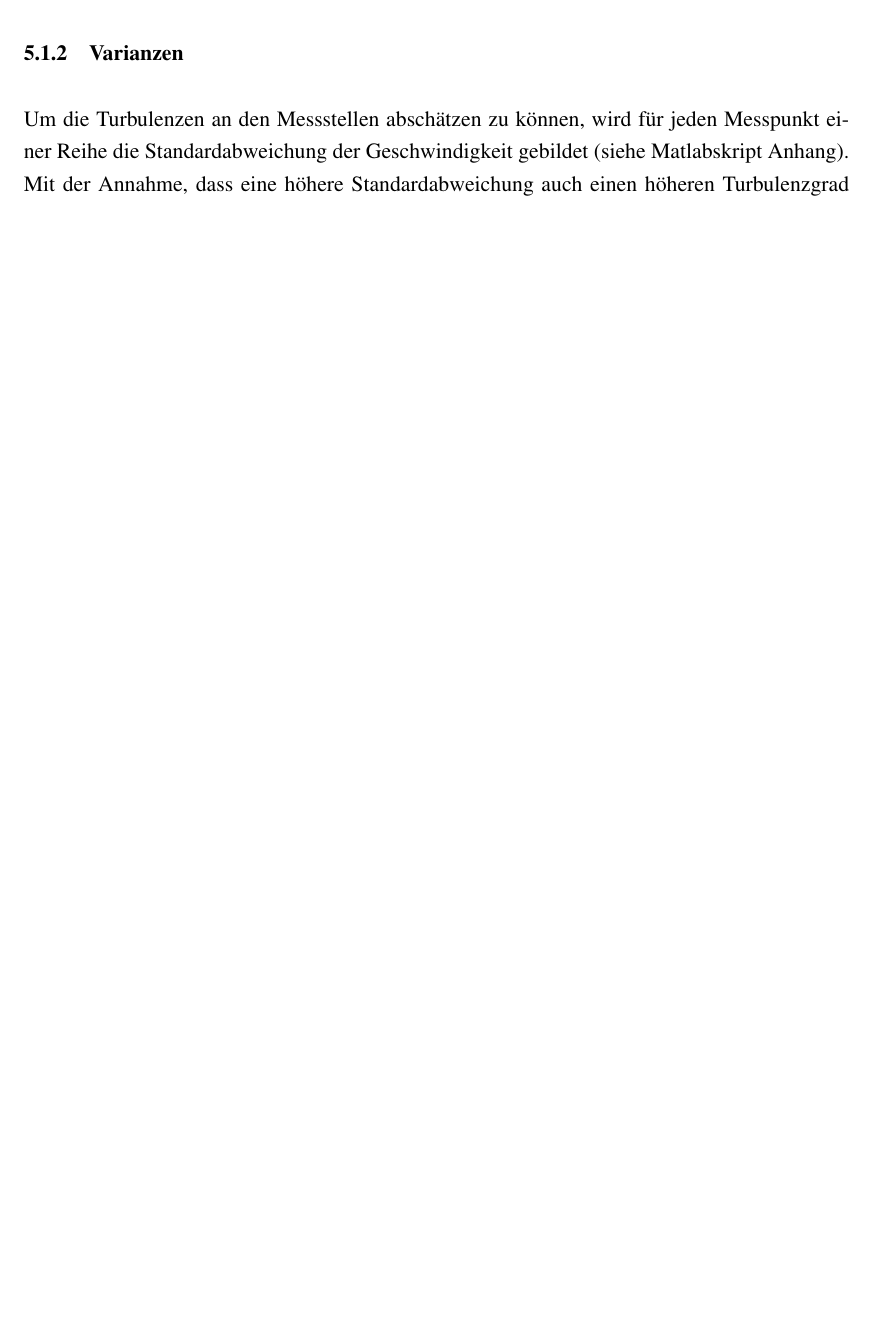
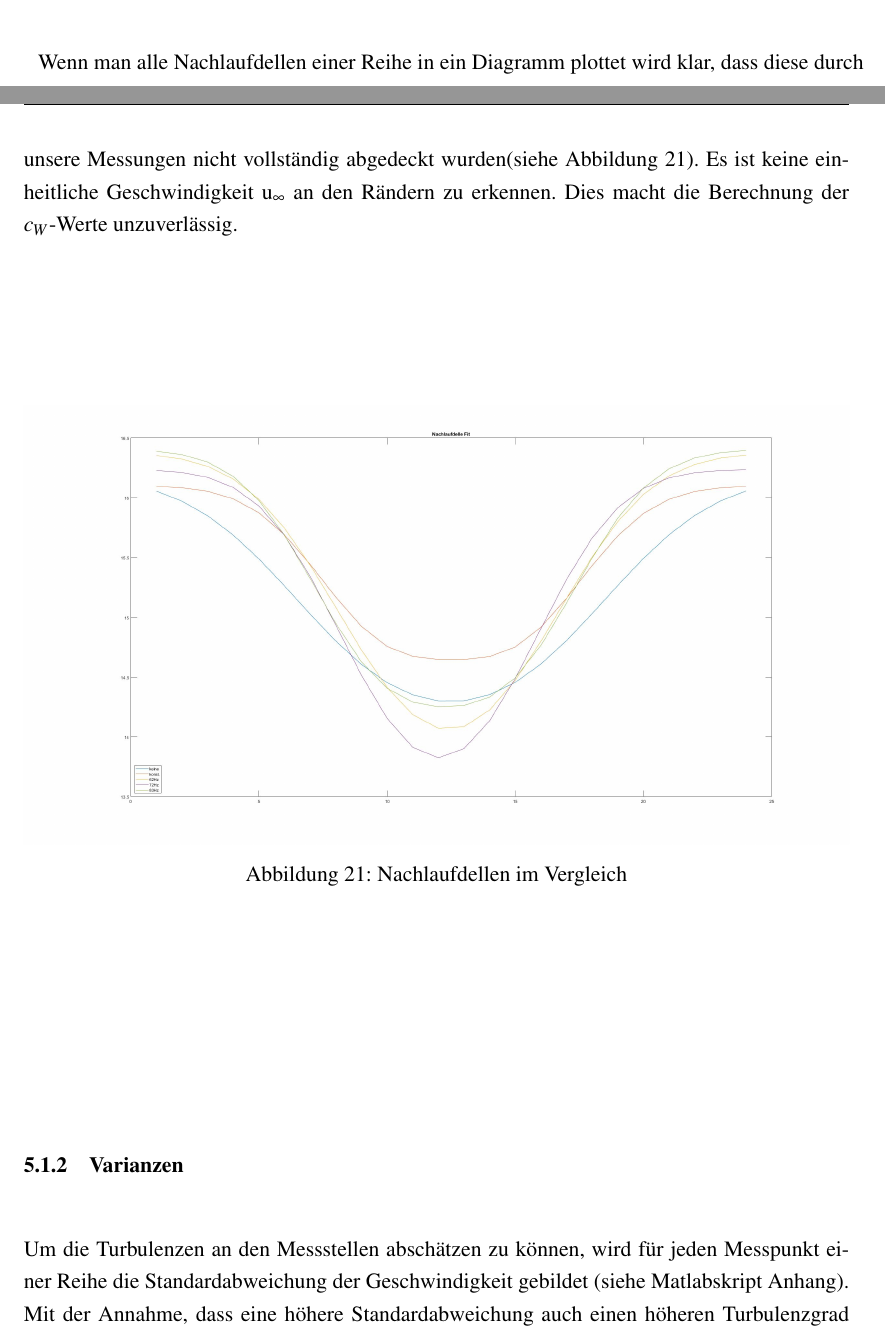
Before and after one commit to NicolaiFlemming/Projektarbeit, a LaTeX document (Bericht/document.tex): part of page 33 of 47 before the commit and two parts of pages 32 and 33 of 48 after it, the two joined at a grey line, cut at the place of the change, the shorter picture padded with empty space. Compiled offline with pdfLaTeX; the source files are stored in an older character set and shown here as Unicode.

Commit message:
Ergänzen Kapitel Widerstandsberechung

```diff
--- a/Bericht/document.tex
+++ b/Bericht/document.tex
@@ -691,6 +691,15 @@
 		\end{subfigure}\hfil
 	\end{figure}
 
+	Wenn man alle Nachlaufdellen einer Reihe in ein Diagramm plottet wird klar, dass diese durch unsere Messungen nicht vollständig abgedeckt wurden(siehe Abbildung \ref{fig:Nachlaufdellen_vgl}). Es ist keine einheitliche Geschwindigkeit u$_{\infty}$ an den Rändern zu erkennen. Dies macht die Berechnung der $c_{W}$-Werte unzuverlässig.
+
+	\begin{figure}[H]
+		\centering
+		\includegraphics[width=\linewidth]{Bilder/Nachlaufdellen.jpg}
+		\caption{Nachlaufdellen im Vergleich}
+		\label{fig:Nachlaufdellen_vgl}
+	\end{figure}
+
 	\subsubsection{Varianzen}
 	\label{sc:Varianzen_rech}
 
```
Also changed, not shown: 5 other files.
